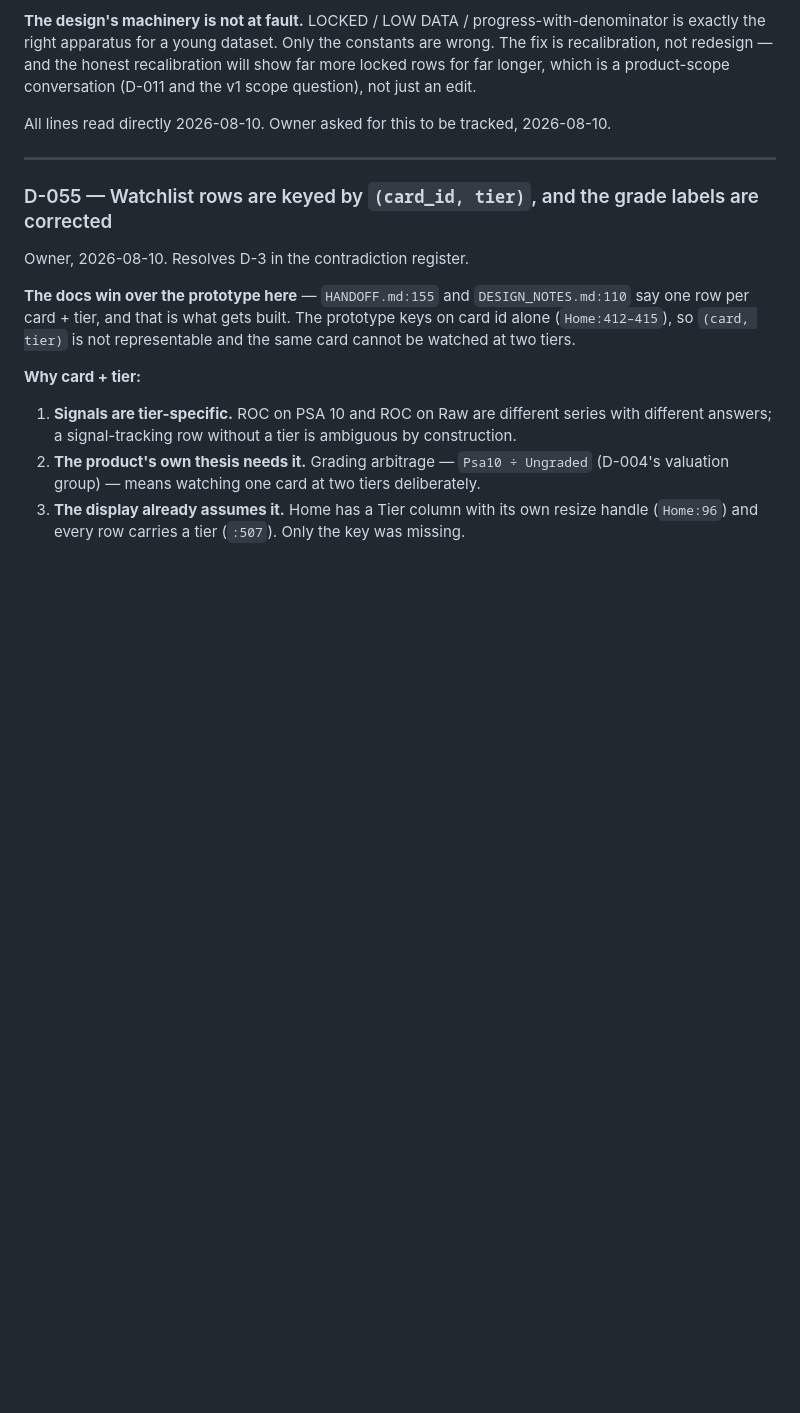
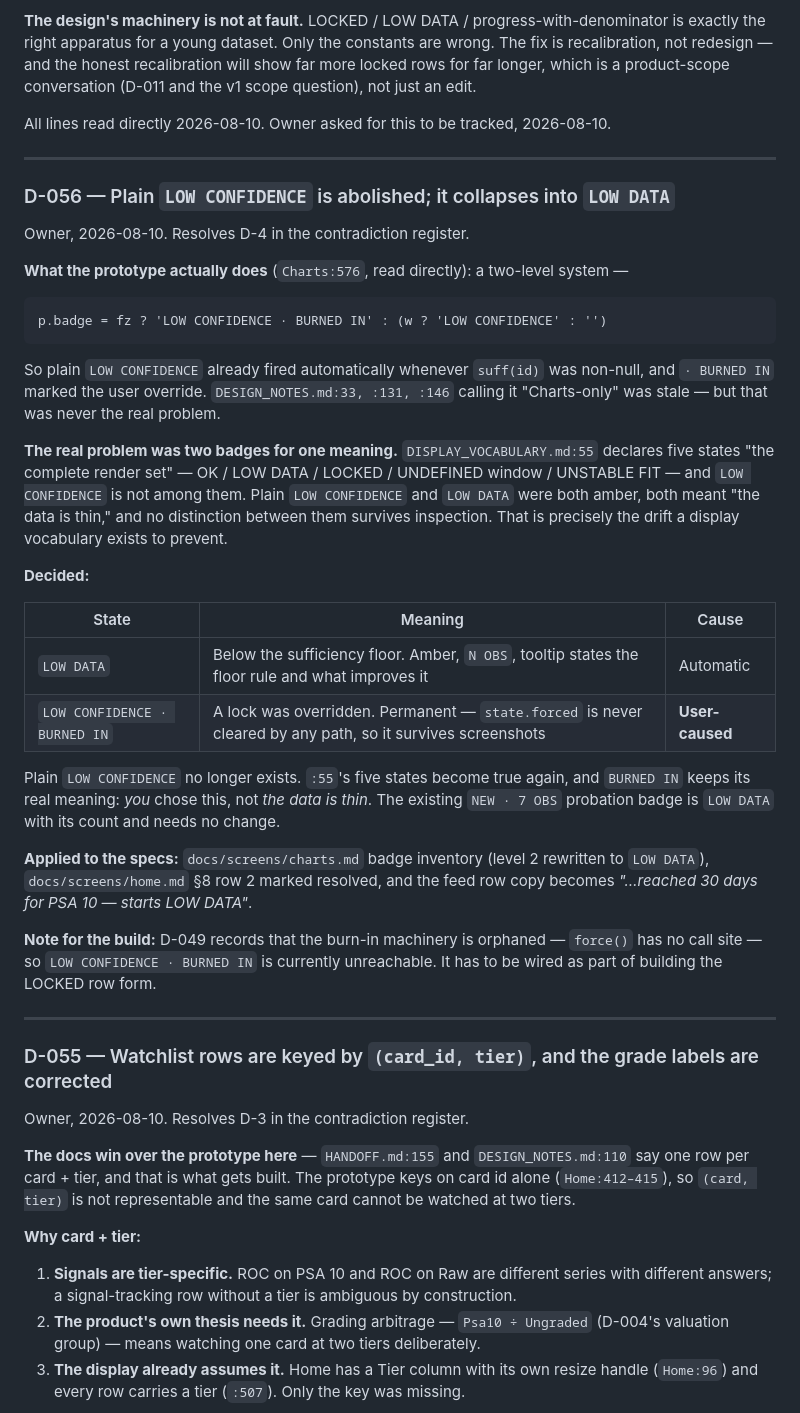
Before and after one commit to bushscott/CardStock, a Markdown page: DECISIONS.md, the part around the change. Rendered like a GitHub page; blank space fills up the shorter version.

Commit message:
D-056: plain LOW CONFIDENCE collapses into LOW DATA
Decision 4. The prototype ran a two-level badge at Charts:576 -- plain
LOW CONFIDENCE whenever suff(id) was non-null, and LOW CONFIDENCE, BURNED
IN for the user override. So DESIGN_NOTES calling it Charts-only was stale,
but that was never the real problem.

The real problem was two amber badges for one meaning. DISPLAY_VOCABULARY:55
names five states as "the complete render set" and LOW CONFIDENCE is not
among them, while plain LOW CONFIDENCE and LOW DATA both meant "the data is
thin" with no distinction that survives inspection.

Collapsed: LOW DATA is the automatic state, carrying N OBS and a tooltip
with the floor rule. LOW CONFIDENCE, BURNED IN survives as the user-caused
marker, which is what it genuinely is -- state.forced is never cleared by
any path, so it persists through screenshots. Plain LOW CONFIDENCE is gone,
and the five-state vocabulary becomes true again.

The existing NEW, 7 OBS probation badge is LOW DATA with its count and
needs no change.

Applied to charts.md's badge inventory and home.md's feed copy and section
8. Flagged that the burn-in path is still orphaned per D-049 and has to be
wired when the LOCKED row form is built.

Co-Authored-By: Claude Opus 5 <noreply@anthropic.com>

````diff
--- a/DECISIONS.md
+++ b/DECISIONS.md
@@ -368,6 +368,32 @@ Today is 2026-08-10. Apr 2025 → today is exactly 16 months; Jan 2026 → today
 **The design's machinery is not at fault.** LOCKED / LOW DATA / progress-with-denominator is exactly the right apparatus for a young dataset. Only the constants are wrong. The fix is recalibration, not redesign — and the honest recalibration will show far more locked rows for far longer, which is a product-scope conversation (D-011 and the v1 scope question), not just an edit.
 
 All lines read directly 2026-08-10. Owner asked for this to be tracked, 2026-08-10.
+
+---
+
+### D-056 — Plain `LOW CONFIDENCE` is abolished; it collapses into `LOW DATA`
+Owner, 2026-08-10. Resolves D-4 in the contradiction register.
+
+**What the prototype actually does** (`Charts:576`, read directly): a two-level system —
+```
+p.badge = fz ? 'LOW CONFIDENCE · BURNED IN' : (w ? 'LOW CONFIDENCE' : '')
+```
+So plain `LOW CONFIDENCE` already fired automatically whenever `suff(id)` was non-null, and `· BURNED IN` marked the user override. `DESIGN_NOTES.md:33, :131, :146` calling it "Charts-only" was stale — but that was never the real problem.
+
+**The real problem was two badges for one meaning.** `DISPLAY_VOCABULARY.md:55` declares five states "the complete render set" — OK / LOW DATA / LOCKED / UNDEFINED window / UNSTABLE FIT — and `LOW CONFIDENCE` is not among them. Plain `LOW CONFIDENCE` and `LOW DATA` were both amber, both meant "the data is thin," and no distinction between them survives inspection. That is precisely the drift a display vocabulary exists to prevent.
+
+**Decided:**
+
+| State | Meaning | Cause |
+|---|---|---|
+| `LOW DATA` | Below the sufficiency floor. Amber, `N OBS`, tooltip states the floor rule and what improves it | Automatic |
+| `LOW CONFIDENCE · BURNED IN` | A lock was overridden. Permanent — `state.forced` is never cleared by any path, so it survives screenshots | **User-caused** |
+
+Plain `LOW CONFIDENCE` no longer exists. `:55`'s five states become true again, and `BURNED IN` keeps its real meaning: *you* chose this, not *the data is thin*. The existing `NEW · 7 OBS` probation badge is `LOW DATA` with its count and needs no change.
+
+**Applied to the specs:** `docs/screens/charts.md` badge inventory (level 2 rewritten to `LOW DATA`), `docs/screens/home.md` §8 row 2 marked resolved, and the feed row copy becomes *"…reached 30 days for PSA 10 — starts LOW DATA"*.
+
+**Note for the build:** D-049 records that the burn-in machinery is orphaned — `force()` has no call site — so `LOW CONFIDENCE · BURNED IN` is currently unreachable. It has to be wired as part of building the LOCKED row form.
 
 ---
 
````
Also changed, not shown: docs/screens/charts.md (+1 -1 lines), docs/screens/home.md (+1 -1 lines).
